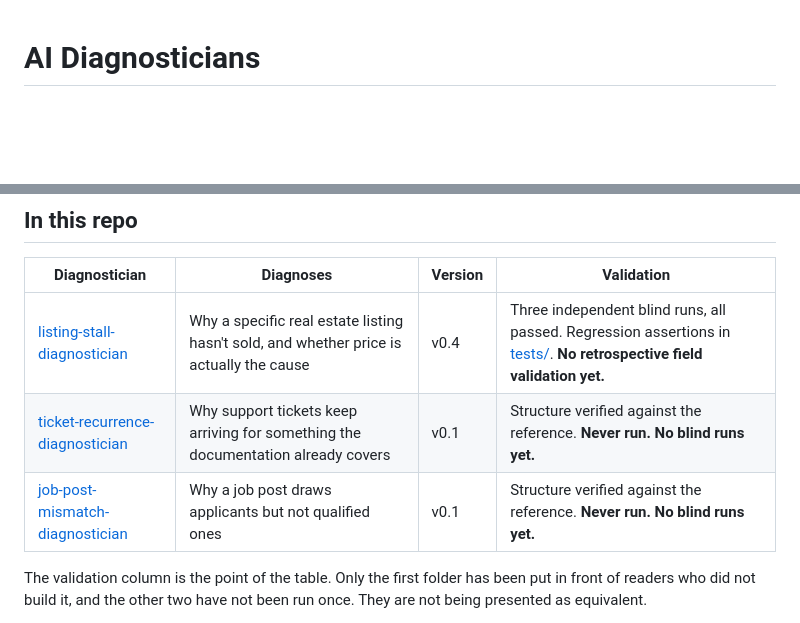
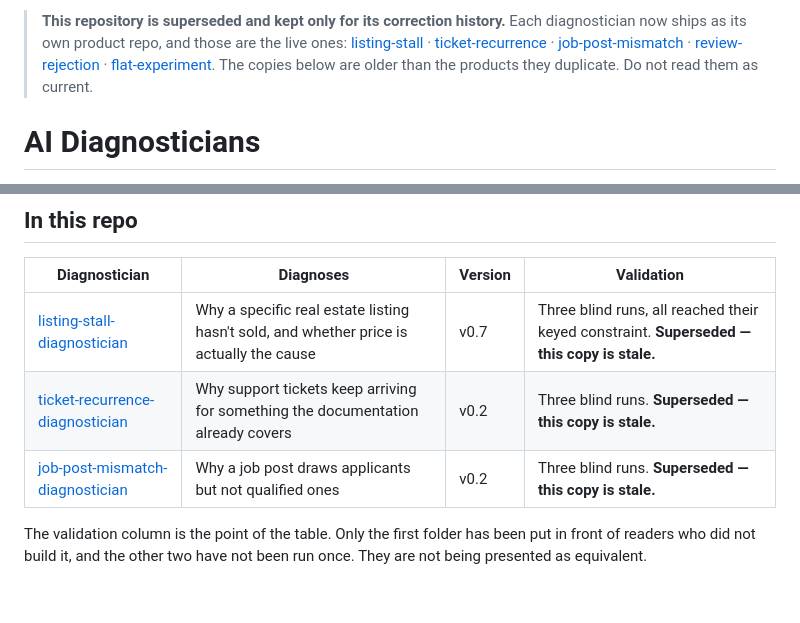
Before and after one commit to NFTYoginis/ai-diagnosticians, a Markdown page: README.md, 2 parts joined by grey strips. GitHub-like rendering; blank space fills up the shorter version.

Commit message:
Stale version claims on every surface but the one I fixed
Enumerated all six surfaces that can carry a version or validation
claim across all eight public copies, instead of fixing the one where
the defect was reported. That is the fourth instance this week of
fixing an instance and not the class, and I produced three of them.

Found beyond what was already known: two standalone READMEs still read
v0.1 'not yet exercised' because yesterday's regex failed silently and
I never verified it — the same silent-edit failure as the version bump.
Three landing-page badges were stale. Three RUNS.md files still carried
the 'fifteen runs, zero defects in any rules.md' claim, which is
retracted: two routing defects were eventually found there, and a probe
that only ever faults the demonstrating layer is not reaching the layer
that governs.

The monorepo was the worst of it. Its root table still advertised two
products as 'Never run. No blind runs yet' on a front page, and it
duplicates three products at older versions than the repos that
supersede it. Banner added naming the live products.

review-rejection deliberately untouched — the orchestrator holds it.

Co-Authored-By: Claude Opus 5 (1M context) <noreply@anthropic.com>

```diff
--- a/README.md
+++ b/README.md
@@ -1,3 +1,12 @@
+> **This repository is superseded and kept only for its correction history.**
+> Each diagnostician now ships as its own product repo, and those are the live ones:
+> [listing-stall](https://github.com/NFTYoginis/listing-stall-diagnostician) ·
+> [ticket-recurrence](https://github.com/NFTYoginis/ticket-recurrence-diagnostician) ·
+> [job-post-mismatch](https://github.com/NFTYoginis/job-post-mismatch-diagnostician) ·
+> [review-rejection](https://github.com/NFTYoginis/review-rejection-diagnostician) ·
+> [flat-experiment](https://github.com/NFTYoginis/flat-experiment-diagnostician).
+> The copies below are older than the products they duplicate. Do not read them as current.
+
 # AI Diagnosticians
 
 Folder-based Claude Projects that work out **why** a recurring professional failure
@@ -16,9 +25,9 @@ how it got there, and stops before prescribing anything.
 
 | Diagnostician | Diagnoses | Version | Validation |
 |---|---|---|---|
-| [listing-stall-diagnostician](listing-stall-diagnostician/) | Why a specific real estate listing hasn't sold, and whether price is actually the cause | v0.4 | Three independent blind runs, all passed. Regression assertions in [tests/](listing-stall-diagnostician/tests/). **No retrospective field validation yet.** |
-| [ticket-recurrence-diagnostician](ticket-recurrence-diagnostician/) | Why support tickets keep arriving for something the documentation already covers | v0.1 | Structure verified against the reference. **Never run. No blind runs yet.** |
-| [job-post-mismatch-diagnostician](job-post-mismatch-diagnostician/) | Why a job post draws applicants but not qualified ones | v0.1 | Structure verified against the reference. **Never run. No blind runs yet.** |
+| [listing-stall-diagnostician](listing-stall-diagnostician/) | Why a specific real estate listing hasn't sold, and whether price is actually the cause | v0.7 | Three blind runs, all reached their keyed constraint. **Superseded — this copy is stale.** |
+| [ticket-recurrence-diagnostician](ticket-recurrence-diagnostician/) | Why support tickets keep arriving for something the documentation already covers | v0.2 | Three blind runs. **Superseded — this copy is stale.** |
+| [job-post-mismatch-diagnostician](job-post-mismatch-diagnostician/) | Why a job post draws applicants but not qualified ones | v0.2 | Three blind runs. **Superseded — this copy is stale.** |
 
 The validation column is the point of the table. Only the first folder has been put in
 front of readers who did not build it, and the other two have not been run once. They are
```
